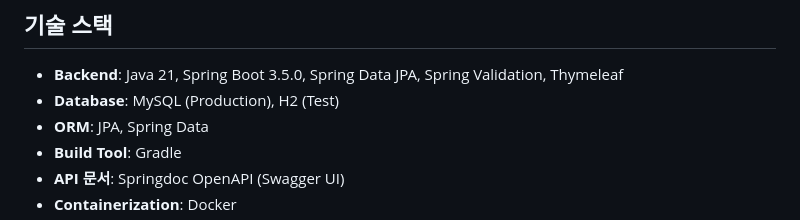
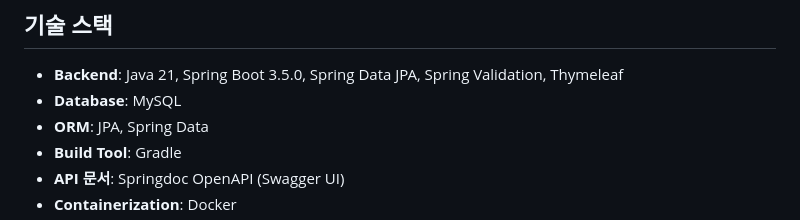
Before and after one commit to songmikim/secondhand_trading, a Markdown page: README.md, the part around the change. GitHub-like rendering.

```diff
--- a/README.md
+++ b/README.md
@@ -18,7 +18,7 @@
 ## 기술 스택
 
 * **Backend**: Java 21, Spring Boot 3.5.0, Spring Data JPA, Spring Validation, Thymeleaf
-* **Database**: MySQL (Production), H2 (Test)
+* **Database**: MySQL
 * **ORM**: JPA, Spring Data
 * **Build Tool**: Gradle
 * **API 문서**: Springdoc OpenAPI (Swagger UI)
```
